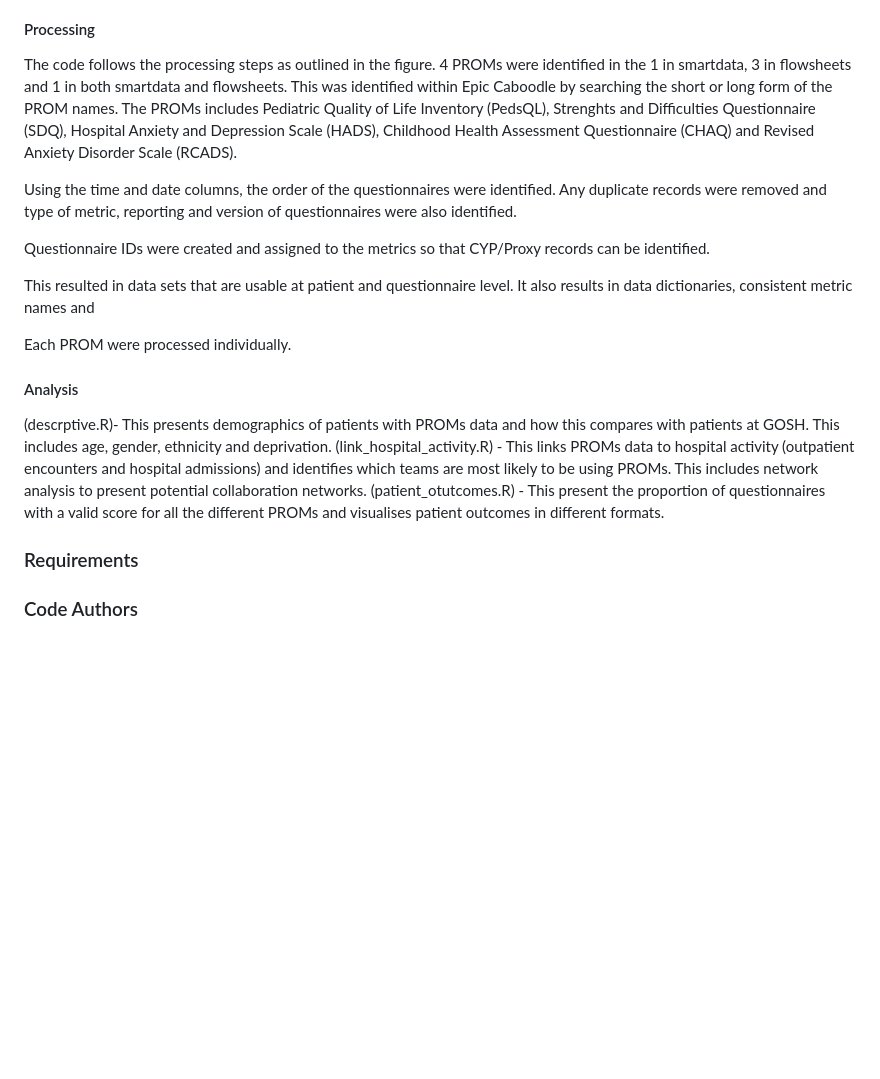
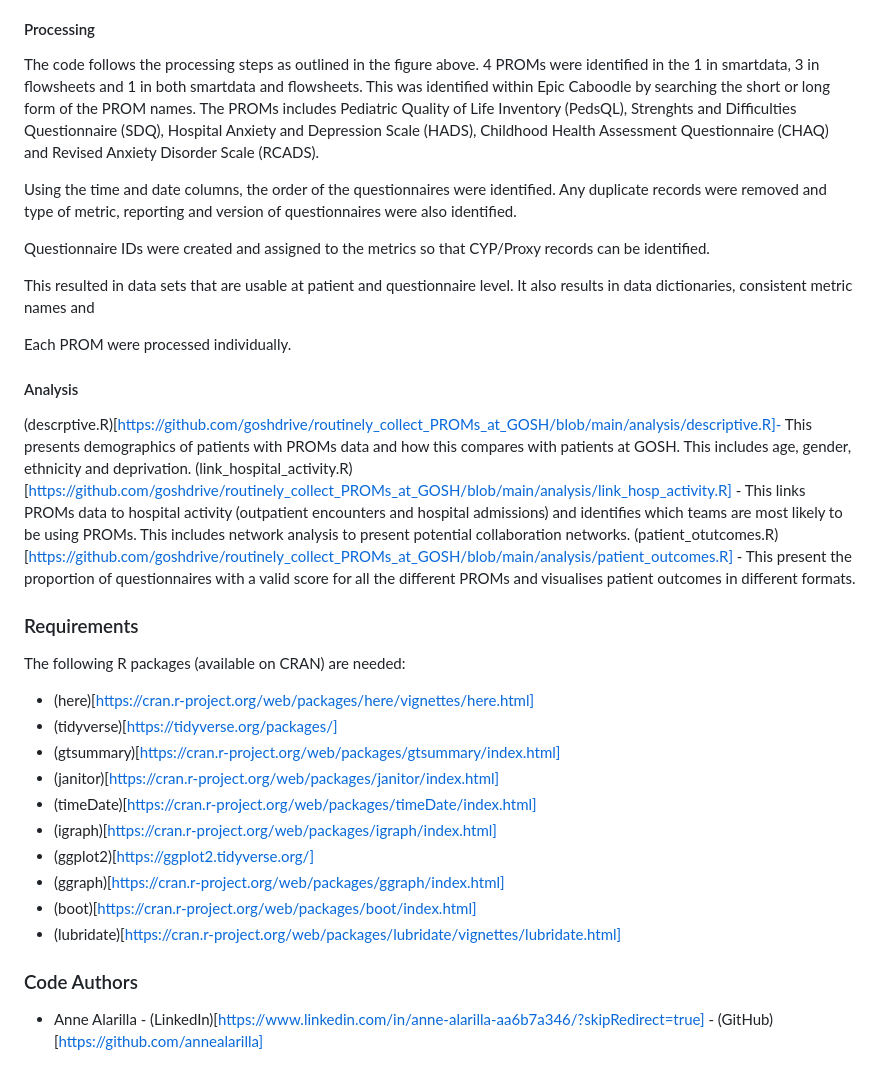
Before and after one commit to goshdrive/routinely_collect_PROMs_at_GOSH, a Markdown page: README.md, the part around one of its changes. Rendered like a GitHub page; blank space fills up the shorter version.

```diff
--- a/README.md
+++ b/README.md
@@ -28,6 +28,6 @@ The [procesing folder](https://github.com/goshdrive/routinely_collect_PROMs_at_G
 
 #### Processing
-The code follows the processing steps as outlined in the figure. 4 PROMs were identified in the  1 in smartdata, 3 in flowsheets and 1 in both smartdata and flowsheets. This was identified within Epic Caboodle by searching the short or long form of the PROM names. The PROMs includes Pediatric Quality of Life Inventory (PedsQL), Strenghts and Difficulties Questionnaire (SDQ), Hospital Anxiety and Depression Scale (HADS), Childhood Health Assessment Questionnaire (CHAQ) and Revised Anxiety Disorder Scale (RCADS).
+The code follows the processing steps as outlined in the figure above. 4 PROMs were identified in the  1 in smartdata, 3 in flowsheets and 1 in both smartdata and flowsheets. This was identified within Epic Caboodle by searching the short or long form of the PROM names. The PROMs includes Pediatric Quality of Life Inventory (PedsQL), Strenghts and Difficulties Questionnaire (SDQ), Hospital Anxiety and Depression Scale (HADS), Childhood Health Assessment Questionnaire (CHAQ) and Revised Anxiety Disorder Scale (RCADS).
 
 Using the time and date columns, the order of the questionnaires were identified. Any duplicate records were removed and type of metric, reporting and version of questionnaires were also identified.
 
@@ -39,11 +39,24 @@ Each PROM were processed individually.
 
 #### Analysis
 
-(descrptive.R)- This presents demographics of patients with PROMs data and how this compares with patients at GOSH. This includes age, gender, ethnicity and deprivation.
-(link_hospital_activity.R) - This links PROMs data to hospital activity (outpatient encounters and hospital admissions) and identifies which teams are most likely to be using PROMs. This includes network analysis to present potential collaboration networks.
-(patient_otutcomes.R) - This present the proportion of questionnaires with a valid score for all the different PROMs and visualises patient outcomes in different formats.
+(descrptive.R)[https://github.com/goshdrive/routinely_collect_PROMs_at_GOSH/blob/main/analysis/descriptive.R]- This presents demographics of patients with PROMs data and how this compares with patients at GOSH. This includes age, gender, ethnicity and deprivation.
+(link_hospital_activity.R)[https://github.com/goshdrive/routinely_collect_PROMs_at_GOSH/blob/main/analysis/link_hosp_activity.R] - This links PROMs data to hospital activity (outpatient encounters and hospital admissions) and identifies which teams are most likely to be using PROMs. This includes network analysis to present potential collaboration networks.
+(patient_otutcomes.R)[https://github.com/goshdrive/routinely_collect_PROMs_at_GOSH/blob/main/analysis/patient_outcomes.R] - This present the proportion of questionnaires with a valid score for all the different PROMs and visualises patient outcomes in different formats.
 
 ### Requirements
 
+The following R packages (available on CRAN) are needed:
+- (here)[https://cran.r-project.org/web/packages/here/vignettes/here.html]
+- (tidyverse)[https://tidyverse.org/packages/]
+- (gtsummary)[https://cran.r-project.org/web/packages/gtsummary/index.html]
+- (janitor)[https://cran.r-project.org/web/packages/janitor/index.html]
+- (timeDate)[https://cran.r-project.org/web/packages/timeDate/index.html]
+- (igraph)[https://cran.r-project.org/web/packages/igraph/index.html]
+- (ggplot2)[https://ggplot2.tidyverse.org/]
+- (ggraph)[https://cran.r-project.org/web/packages/ggraph/index.html]
+- (boot)[https://cran.r-project.org/web/packages/boot/index.html]
+- (lubridate)[https://cran.r-project.org/web/packages/lubridate/vignettes/lubridate.html]
 
 ### Code Authors
+
+- Anne Alarilla - (LinkedIn)[https://www.linkedin.com/in/anne-alarilla-aa6b7a346/?skipRedirect=true] - (GitHub)[https://github.com/annealarilla]
```
Also changed, not shown: other parts of README.md (+1 -1 lines).
